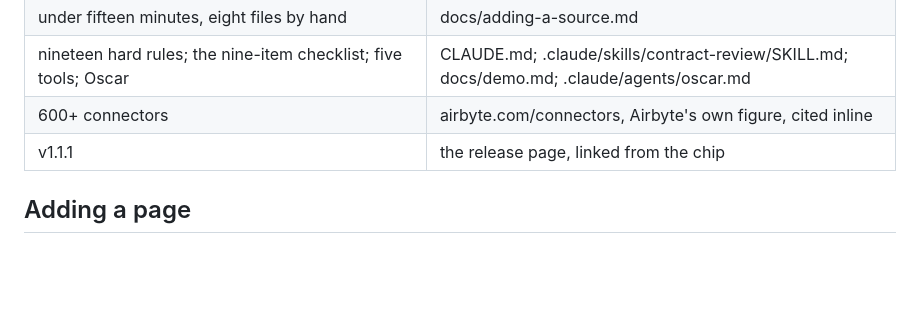
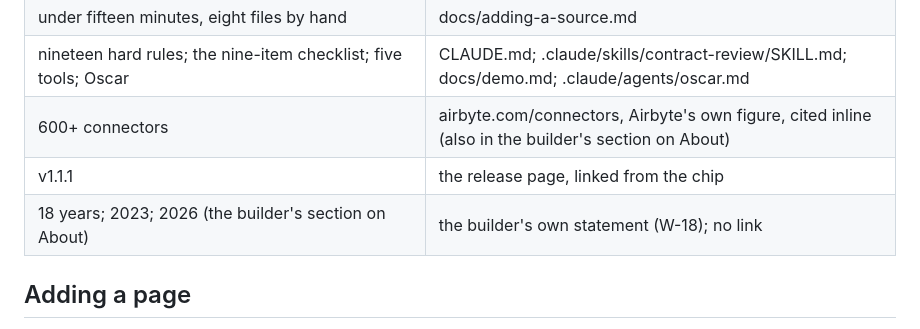
Before and after one commit to metricminellc/website, a Markdown page: docs/SITE.md, the part around one of its changes. GitHub-like rendering; blank space fills up the shorter version.

```diff
--- a/docs/SITE.md
+++ b/docs/SITE.md
@@ -85,8 +95,9 @@ Numbers on the site and where each one is held:
 | 3,439 departure hours; 597 flights; the vintage effects | README.md; docs/demo.md; docs/sources.md |
 | under fifteen minutes, eight files by hand | docs/adding-a-source.md |
 | nineteen hard rules; the nine-item checklist; five tools; Oscar | CLAUDE.md; .claude/skills/contract-review/SKILL.md; docs/demo.md; .claude/agents/oscar.md |
-| 600+ connectors | airbyte.com/connectors, Airbyte's own figure, cited inline |
+| 600+ connectors | airbyte.com/connectors, Airbyte's own figure, cited inline (also in the builder's section on About) |
 | v1.1.1 | the release page, linked from the chip |
+| 18 years; 2023; 2026 (the builder's section on About) | the builder's own statement (W-18); no link |
 
 ## Adding a page
 
```
Also changed, not shown: other parts of docs/SITE.md (+19 -9 lines), CLAUDE.md (+5 -3 lines), docs/DECISIONS.md (+3 -1 lines).
